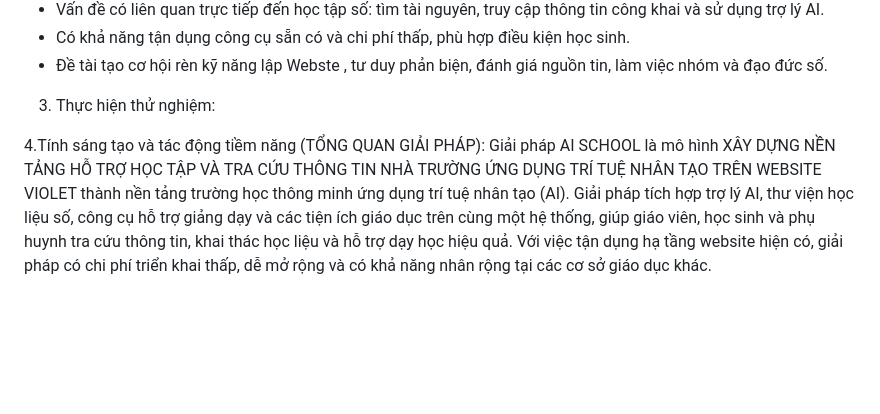
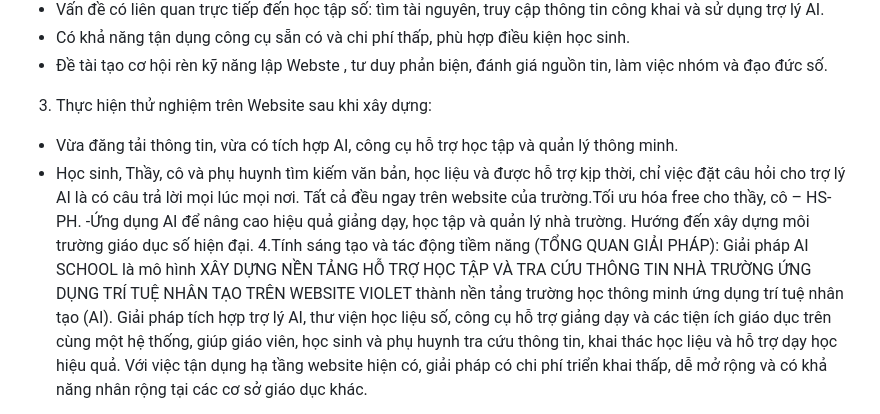
Before and after one commit to lethiendatbo-bit/AI-SCHOOL-N-n-t-ng-tr-ng-h-c-th-ng-minh, a Markdown page: README.md, the part around the change. Drawn GitHub-style; blank space fills up the shorter version.

Commit message:
Revise README for AI SCHOOL project details
Updated the README to enhance clarity and detail regarding the AI SCHOOL platform, including experimental implementation and potential impacts.

```diff
--- a/README.md
+++ b/README.md
@@ -50,8 +50,10 @@ Trong bối cảnh đó, một nền tảng nhỏ, dễ dùng, tận dụng webs
 -	Vấn đề có liên quan trực tiếp đến học tập số: tìm tài nguyên, truy cập thông tin công khai và sử dụng trợ lý AI.
 -	Có khả năng tận dụng công cụ sẵn có và chi phí thấp, phù hợp điều kiện học sinh.
 -	Đề tài tạo cơ hội rèn kỹ năng lập Webste , tư duy phản biện, đánh giá nguồn tin, làm việc nhóm và đạo đức số.
-3. Thực hiện thử nghiệm:
-
+3. Thực hiện thử nghiệm trên Website sau khi xây dựng:
+- Vừa đăng tải thông tin, vừa có tích hợp AI,  công cụ hỗ trợ học tập và quản lý thông minh.
+- Học sinh, Thầy, cô và phụ huynh tìm kiếm văn bản, học liệu và được hỗ trợ kịp thời,  chỉ việc đặt câu hỏi cho trợ lý AI là có câu trả lời mọi lúc mọi nơi. Tất cả đều ngay trên website của trường.Tối ưu hóa free cho thầy, cô – HS- PH.
+-Ứng dụng AI để nâng cao hiệu quả giảng dạy, học tập và quản lý nhà trường. Hướng đến xây dựng môi trường giáo dục số hiện đại.
 4.Tính sáng tạo và tác động tiềm năng (TỔNG QUAN GIẢI PHÁP):
 Giải pháp AI SCHOOL là mô hình XÂY DỰNG NỀN TẢNG HỖ TRỢ HỌC TẬP VÀ TRA CỨU THÔNG TIN NHÀ TRƯỜNG ỨNG DỤNG TRÍ TUỆ NHÂN TẠO TRÊN WEBSITE VIOLET  thành nền tảng trường học thông minh ứng dụng trí tuệ nhân tạo (AI). Giải pháp tích hợp trợ lý AI, thư viện học liệu số, công cụ hỗ trợ giảng dạy và các tiện ích giáo dục trên cùng một hệ thống, giúp giáo viên, học sinh và phụ huynh tra cứu thông tin, khai thác học liệu và hỗ trợ dạy học hiệu quả. Với việc tận dụng hạ tầng website hiện có, giải pháp có chi phí triển khai thấp, dễ mở rộng và có khả năng nhân rộng tại các cơ sở giáo dục khác.
 
```
